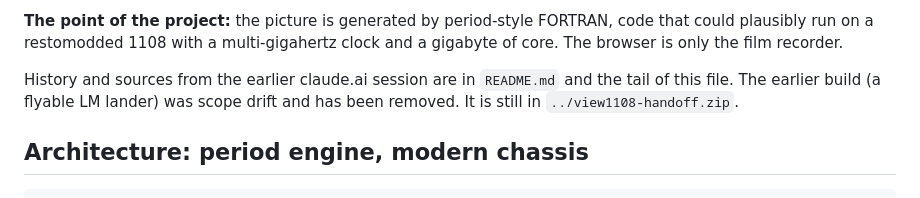
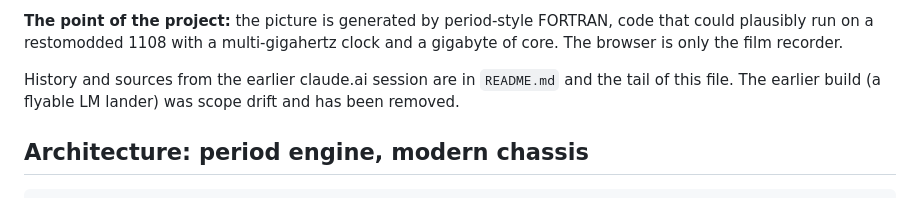
Before and after one commit to aaronsb/view1108, a Markdown page: CLAUDE.md, the part around the change. GitHub-like rendering.

Commit message:
CLAUDE.md: the earlier build's handoff zip is gone

```diff
--- a/CLAUDE.md
+++ b/CLAUDE.md
@@ -16,8 +16,7 @@ plausibly run on a restomodded 1108 with a multi-gigahertz clock and a gigabyte
 browser is only the film recorder.
 
 History and sources from the earlier claude.ai session are in `README.md` and the tail of this
-file. The earlier build (a flyable LM lander) was scope drift and has been removed. It is still
-in `../view1108-handoff.zip`.
+file. The earlier build (a flyable LM lander) was scope drift and has been removed.
 
 ## Architecture: period engine, modern chassis
 
```
